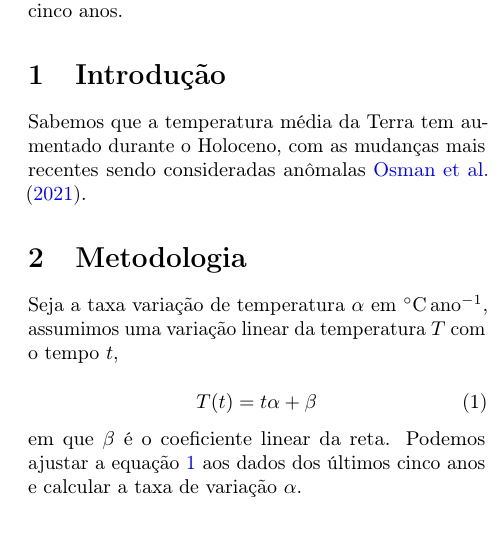
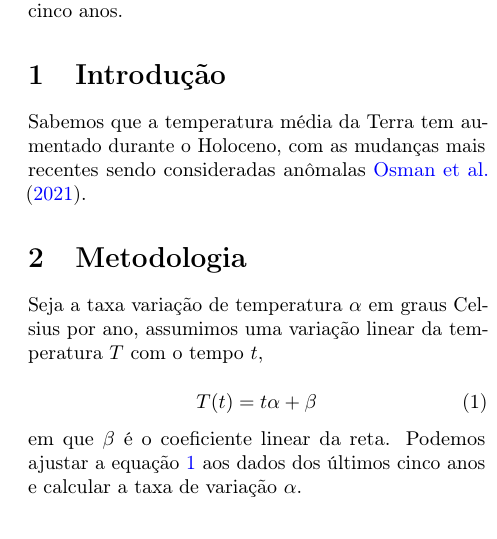
Before and after one commit to compgeolab/kit, a LaTeX paper (paper/paper.tex): part of one column of the page, cut so that both start at the same text. Compiled offline with pdfLaTeX; a LaTeX package or settings file that is missing is left out.

Commit message:
Simplifica o LaTeX
Remove alguns pacotes legais mas que não são necessários.

```diff
--- a/paper/paper.tex
+++ b/paper/paper.tex
@@ -20,10 +20,6 @@
 \usepackage{microtype}
 % Para citações
 \usepackage[round,authoryear,sort]{natbib}
-% Para digitar unidades
-\usepackage{siunitx}
-% Para incluir URLs com links e quebra de linha adequada
-\usepackage{xurl}
 
 % Configurações de formato do documento (chama funções dos pacotes acima)
 % %%%%%%%%%%%%%%%%%%%%%%%%%%%%%%%%%%%%%%%%%%%%%%%%%%%%%%%%%%%%%%%%%%%%%%%%%%%%%
@@ -81,9 +77,7 @@ as mudanças mais recentes sendo consideradas anômalas \citet{Osman2021}.
 
 \section{Metodologia}
 
-\DeclareSIUnit{\ano}{ano}
-
-Seja a taxa variação de temperatura $\alpha$ em \unit{\degreeCelsius\per\ano},
+Seja a taxa variação de temperatura $\alpha$ em graus Celsius por ano,
 assumimos uma variação linear da temperatura $T$ com o tempo $t$,
 
 \begin{equation}
```
Also changed, not shown: paper/paper.tex (2 more changed lines).
